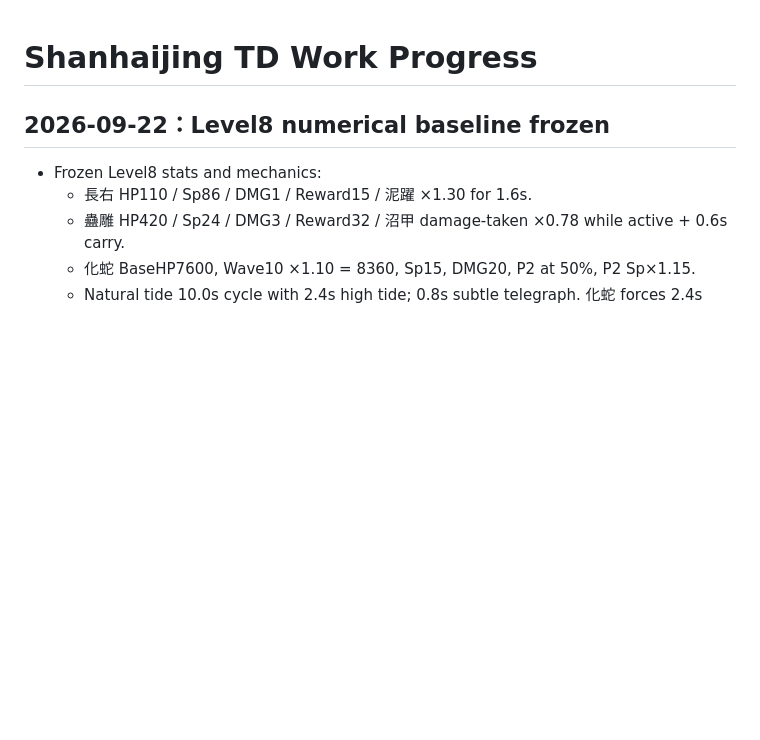
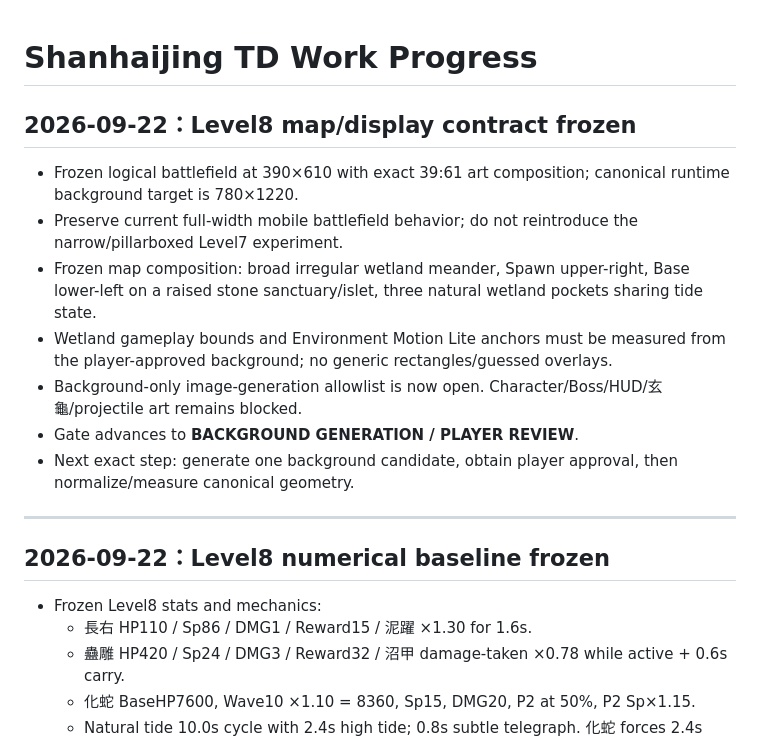
Before and after one commit to Hansen0318/shanhaijing-td, a Markdown page: docs/WORK_PROGRESS.md, the part around the change. Drawn GitHub-style; blank space fills up the shorter version.

Commit message:
docs: record Level8 map display gate

```diff
--- a/docs/WORK_PROGRESS.md
+++ b/docs/WORK_PROGRESS.md
@@ -1,4 +1,16 @@
 # Shanhaijing TD Work Progress
+
+## 2026-09-22：Level8 map/display contract frozen
+
+- Frozen logical battlefield at 390×610 with exact 39:61 art composition; canonical runtime background target is 780×1220.
+- Preserve current full-width mobile battlefield behavior; do not reintroduce the narrow/pillarboxed Level7 experiment.
+- Frozen map composition: broad irregular wetland meander, Spawn upper-right, Base lower-left on a raised stone sanctuary/islet, three natural wetland pockets sharing tide state.
+- Wetland gameplay bounds and Environment Motion Lite anchors must be measured from the player-approved background; no generic rectangles/guessed overlays.
+- Background-only image-generation allowlist is now open. Character/Boss/HUD/玄龜/projectile art remains blocked.
+- Gate advances to **BACKGROUND GENERATION / PLAYER REVIEW**.
+- Next exact step: generate one background candidate, obtain player approval, then normalize/measure canonical geometry.
+
+---
 
 ## 2026-09-22：Level8 numerical baseline frozen
 
```
